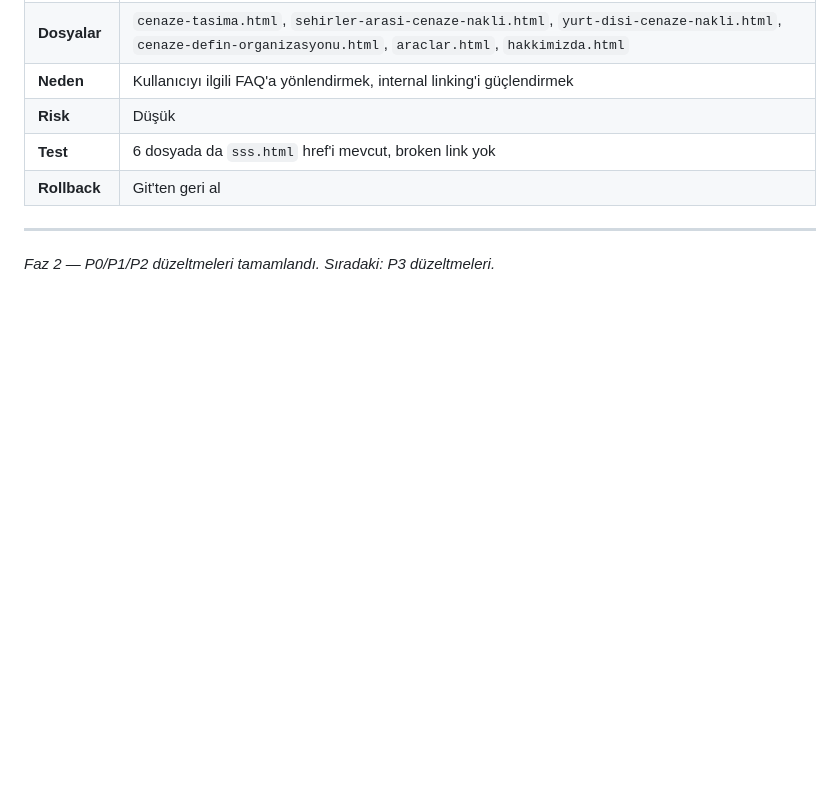
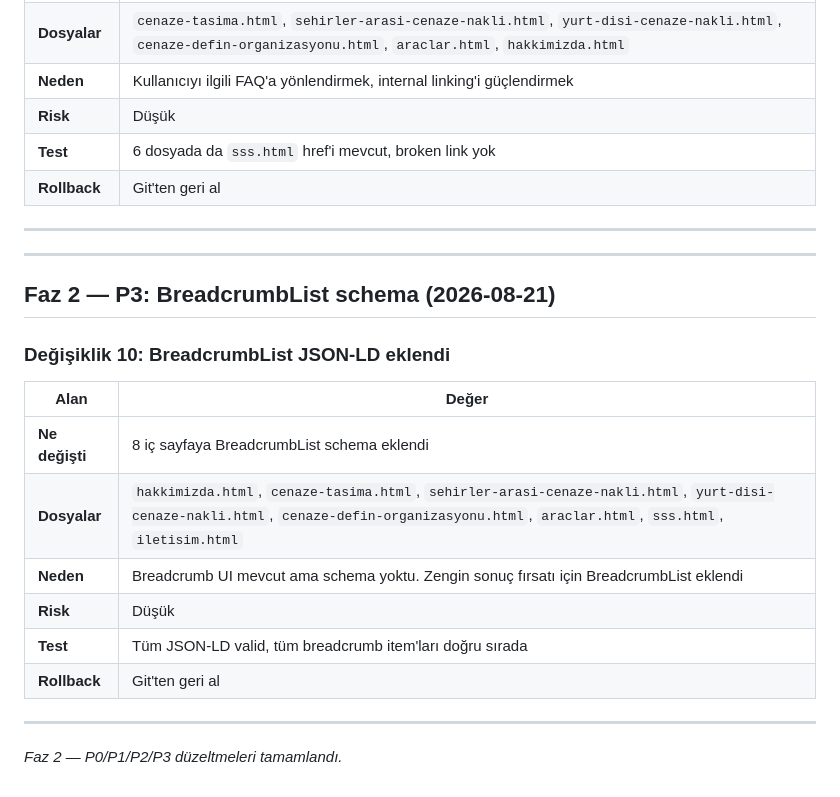
Before and after one commit to corvomezzo/konya-ozel-cenaze-hizmetleri, a Markdown page: SEO_CHANGELOG.md, the part around the change. Drawn GitHub-style; blank space fills up the shorter version.

Commit message:
SEO_CHANGELOG P3 guncellemesi

```diff
--- a/SEO_CHANGELOG.md
+++ b/SEO_CHANGELOG.md
@@ -126,4 +126,21 @@
 
 ---
 
-*Faz 2 — P0/P1/P2 düzeltmeleri tamamlandı. Sıradaki: P3 düzeltmeleri.*
+---
+
+## Faz 2 — P3: BreadcrumbList schema (2026-08-21)
+
+### Değişiklik 10: BreadcrumbList JSON-LD eklendi
+
+| Alan | Değer |
+|------|-------|
+| **Ne değişti** | 8 iç sayfaya BreadcrumbList schema eklendi |
+| **Dosyalar** | `hakkimizda.html`, `cenaze-tasima.html`, `sehirler-arasi-cenaze-nakli.html`, `yurt-disi-cenaze-nakli.html`, `cenaze-defin-organizasyonu.html`, `araclar.html`, `sss.html`, `iletisim.html` |
+| **Neden** | Breadcrumb UI mevcut ama schema yoktu. Zengin sonuç fırsatı için BreadcrumbList eklendi |
+| **Risk** | Düşük |
+| **Test** | Tüm JSON-LD valid, tüm breadcrumb item'ları doğru sırada |
+| **Rollback** | Git'ten geri al |
+
+---
+
+*Faz 2 — P0/P1/P2/P3 düzeltmeleri tamamlandı.*
```
